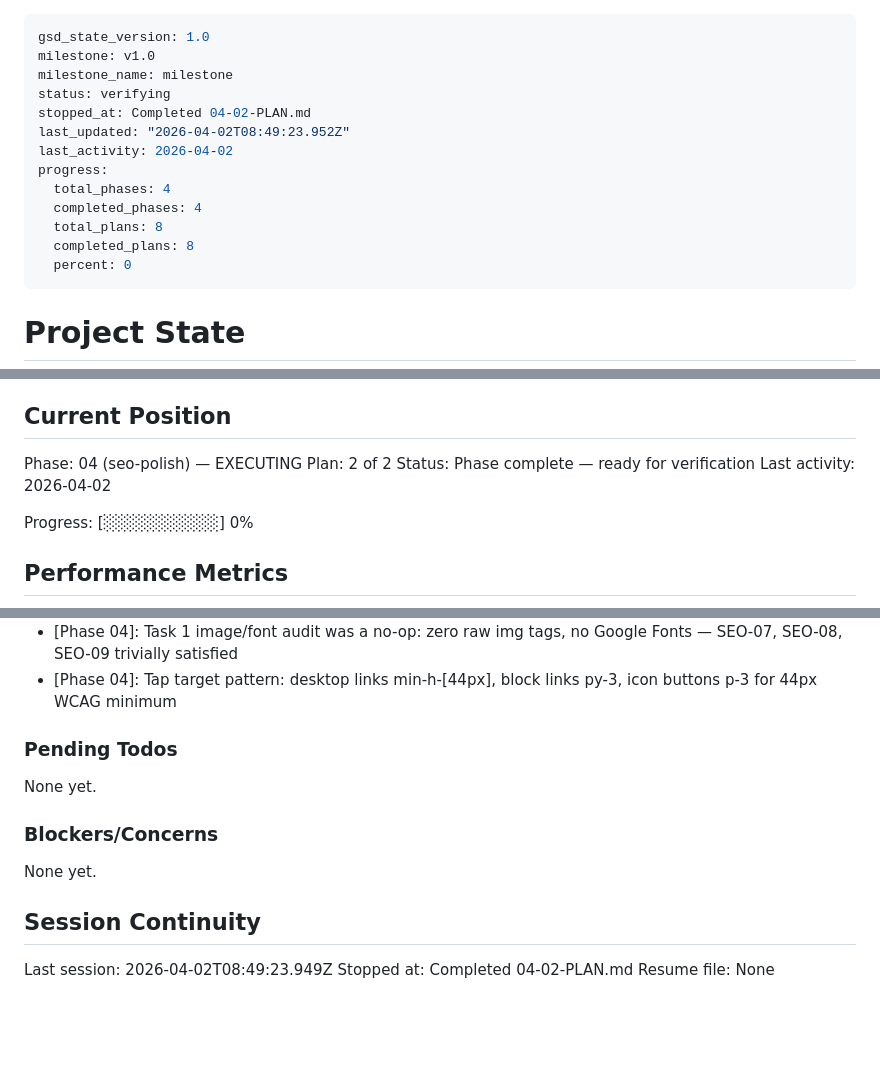
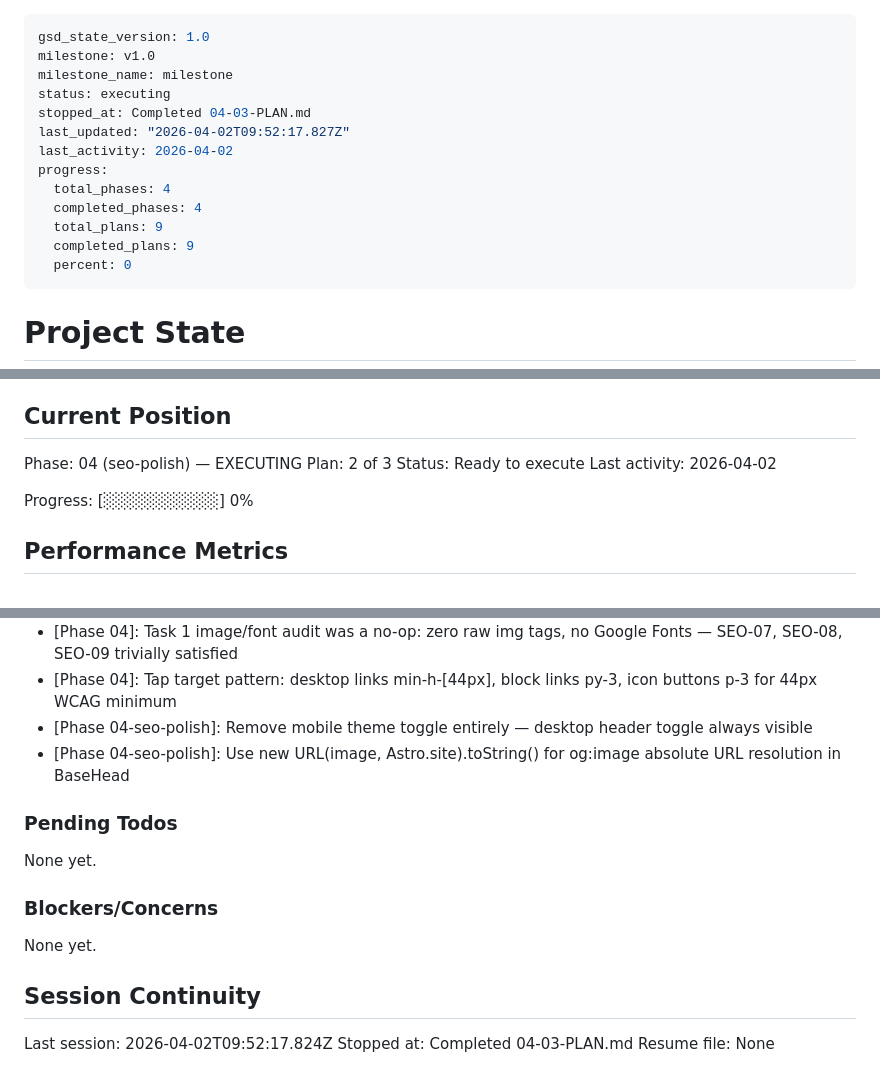
Before and after one commit to DawoodKamar/Dawood, a Markdown page: .planning/STATE.md, 3 parts joined by grey strips. Drawn GitHub-style; blank space fills up the shorter version.

Commit message:
docs(04-03): complete gap closure plan — mobile toggle, og:image URL, tap targets, SEO-09 docs

```diff
--- a/.planning/STATE.md
+++ b/.planning/STATE.md
@@ -2,15 +2,15 @@
 gsd_state_version: 1.0
 milestone: v1.0
 milestone_name: milestone
-status: verifying
-stopped_at: Completed 04-02-PLAN.md
-last_updated: "2026-04-02T08:49:23.952Z"
+status: executing
+stopped_at: Completed 04-03-PLAN.md
+last_updated: "2026-04-02T09:52:17.827Z"
 last_activity: 2026-04-02
 progress:
   total_phases: 4
   completed_phases: 4
-  total_plans: 8
-  completed_plans: 8
+  total_plans: 9
+  completed_plans: 9
   percent: 0
 ---
 
@@ -26,8 +26,8 @@ See: .planning/PROJECT.md (updated 2026-04-01)
 ## Current Position
 
 Phase: 04 (seo-polish) — EXECUTING
-Plan: 2 of 2
-Status: Phase complete — ready for verification
+Plan: 2 of 3
+Status: Ready to execute
 Last activity: 2026-04-02
 
 Progress: [░░░░░░░░░░] 0%
@@ -94,6 +95,8 @@ Recent decisions affecting current work:
 - [Phase 04-01]: Use named head slot in BaseLayout for per-page head injections (ArticleJsonLd)
 - [Phase 04]: Task 1 image/font audit was a no-op: zero raw img tags, no Google Fonts — SEO-07, SEO-08, SEO-09 trivially satisfied
 - [Phase 04]: Tap target pattern: desktop links min-h-[44px], block links py-3, icon buttons p-3 for 44px WCAG minimum
+- [Phase 04-seo-polish]: Remove mobile theme toggle entirely — desktop header toggle always visible
+- [Phase 04-seo-polish]: Use new URL(image, Astro.site).toString() for og:image absolute URL resolution in BaseHead
 
 ### Pending Todos
 
@@ -105,6 +108,6 @@ None yet.
 
 ## Session Continuity
 
-Last session: 2026-04-02T08:49:23.949Z
-Stopped at: Completed 04-02-PLAN.md
+Last session: 2026-04-02T09:52:17.824Z
+Stopped at: Completed 04-03-PLAN.md
 Resume file: None
```
Also changed, not shown: other parts of .planning/STATE.md (+1 -0 lines), .planning/ROADMAP.md (+1 -1 lines), 1 other file.
